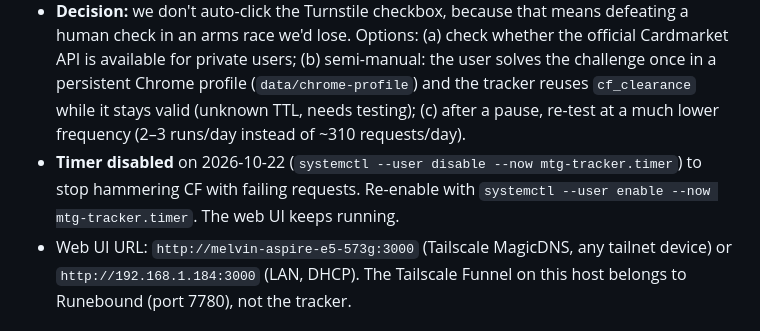
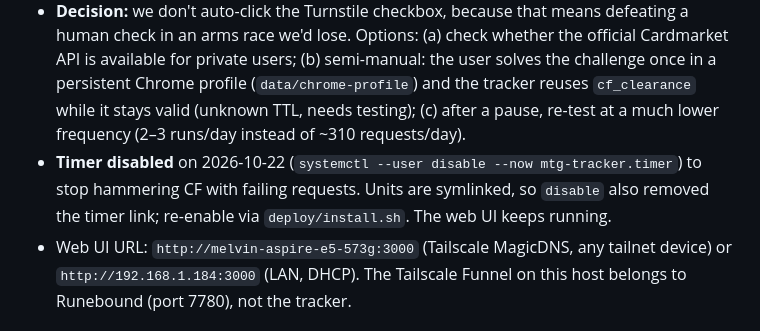
Before and after one commit to melknoo/mtg-price-tracker, a Markdown page: CLAUDE.md, the part around the change. Rendered like a GitHub page.

Commit message:
fix re-enable note for tracker timer
Co-Authored-By: Claude Opus 5.5 <noreply@anthropic.com>

```diff
--- a/CLAUDE.md
+++ b/CLAUDE.md
@@ -85,7 +85,7 @@ Diagnosed 2026-10-22. **Two independent root causes**; neither is "thresholds sl
 - systemd timer/service themselves are fine (exit 0), which is why the outage went unnoticed for 4 weeks.
 - **Update 2026-10-22:** A normal desktop browser on the same home IP loads cardmarket fine, so the IP is **not** banned. In a real browser the 403 turns out to be Cloudflare's **Turnstile interactive challenge** ("Performing security verification", with a "Verify you are human" checkbox). It does not auto-resolve, even after 30s. Tested with bundled Chromium 131 headless, system Chrome 156 headless, and system Chrome 156 headful on `:0`: all three get stuck there. A persistent profile or a Puppeteer update alone won't fix this.
 - **Decision:** we don't auto-click the Turnstile checkbox, because that means defeating a human check in an arms race we'd lose. Options: (a) check whether the official Cardmarket API is available for private users; (b) semi-manual: the user solves the challenge once in a persistent Chrome profile (`data/chrome-profile`) and the tracker reuses `cf_clearance` while it stays valid (unknown TTL, needs testing); (c) after a pause, re-test at a much lower frequency (2–3 runs/day instead of ~310 requests/day).
-- **Timer disabled** on 2026-10-22 (`systemctl --user disable --now mtg-tracker.timer`) to stop hammering CF with failing requests. Re-enable with `systemctl --user enable --now mtg-tracker.timer`. The web UI keeps running.
+- **Timer disabled** on 2026-10-22 (`systemctl --user disable --now mtg-tracker.timer`) to stop hammering CF with failing requests. Units are symlinked, so `disable` also removed the timer link; re-enable via `deploy/install.sh`. The web UI keeps running.
 - Web UI URL: `http://melvin-aspire-e5-573g:3000` (Tailscale MagicDNS, any tailnet device) or `http://192.168.1.184:3000` (LAN, DHCP). The Tailscale Funnel on this host belongs to Runebound (port 7780), not the tracker.
 
 ### 2. Detector can practically never fire
```
